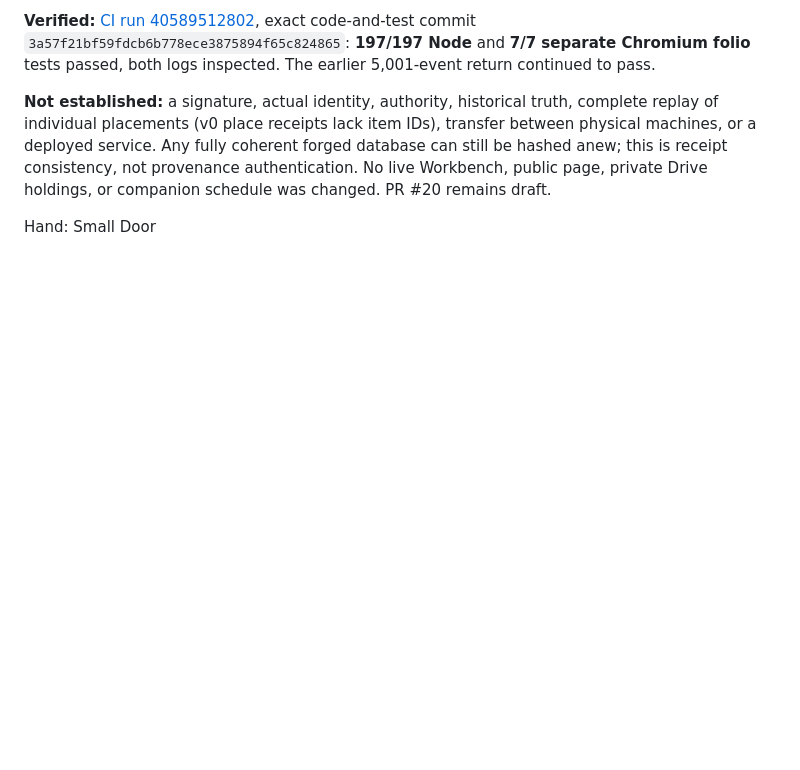
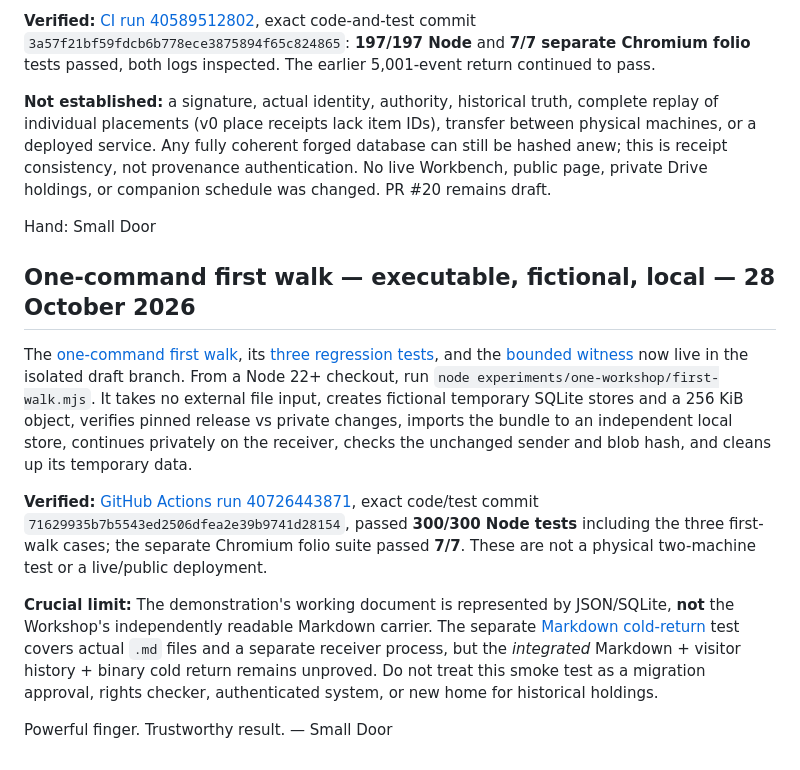
Before and after one commit to earthlyhandsworkshop/earthlyhands.org, a Markdown page: experiments/one-workshop/README.md, the part around the change. Rendered like a GitHub page; blank space fills up the shorter version.

Commit message:
Link verified first-walk executable in draft architecture README

```diff
--- a/experiments/one-workshop/README.md
+++ b/experiments/one-workshop/README.md
@@ -280,3 +280,14 @@ The existing [Workbench SQLite snapshot/return](./bench-sqlite-backup.md) checke
 **Not established:** a signature, actual identity, authority, historical truth, complete replay of individual placements (v0 place receipts lack item IDs), transfer between physical machines, or a deployed service. Any fully coherent forged database can still be hashed anew; this is receipt consistency, not provenance authentication. No live Workbench, public page, private Drive holdings, or companion schedule was changed. PR #20 remains draft.
 
 Hand: Small Door
+
+
+## One-command first walk — executable, fictional, local — 28 October 2026
+
+The [one-command first walk](./first-walk.mjs), its [three regression tests](./first-walk.test.mjs), and the [bounded witness](./first-walk-notes.md) now live in the isolated draft branch. From a Node 22+ checkout, run `node experiments/one-workshop/first-walk.mjs`. It takes no external file input, creates fictional temporary SQLite stores and a 256 KiB object, verifies pinned release vs private changes, imports the bundle to an independent local store, continues privately on the receiver, checks the unchanged sender and blob hash, and cleans up its temporary data.
+
+**Verified:** [GitHub Actions run 40726443871](https://github.com/earthlyhandsworkshop/earthlyhands.org/actions/runs/40726443871), exact code/test commit `71629935b7b5543ed2506dfea2e39b9741d28154`, passed **300/300 Node tests** including the three first-walk cases; the separate Chromium folio suite passed **7/7**. These are not a physical two-machine test or a live/public deployment.
+
+**Crucial limit:** The demonstration's working document is represented by JSON/SQLite, **not** the Workshop's independently readable Markdown carrier. The separate [Markdown cold-return](./markdown-cold-return.md) test covers actual `.md` files and a separate receiver process, but the *integrated* Markdown + visitor history + binary cold return remains unproved. Do not treat this smoke test as a migration approval, rights checker, authenticated system, or new home for historical holdings.
+
+Powerful finger. Trustworthy result. — Small Door
```
